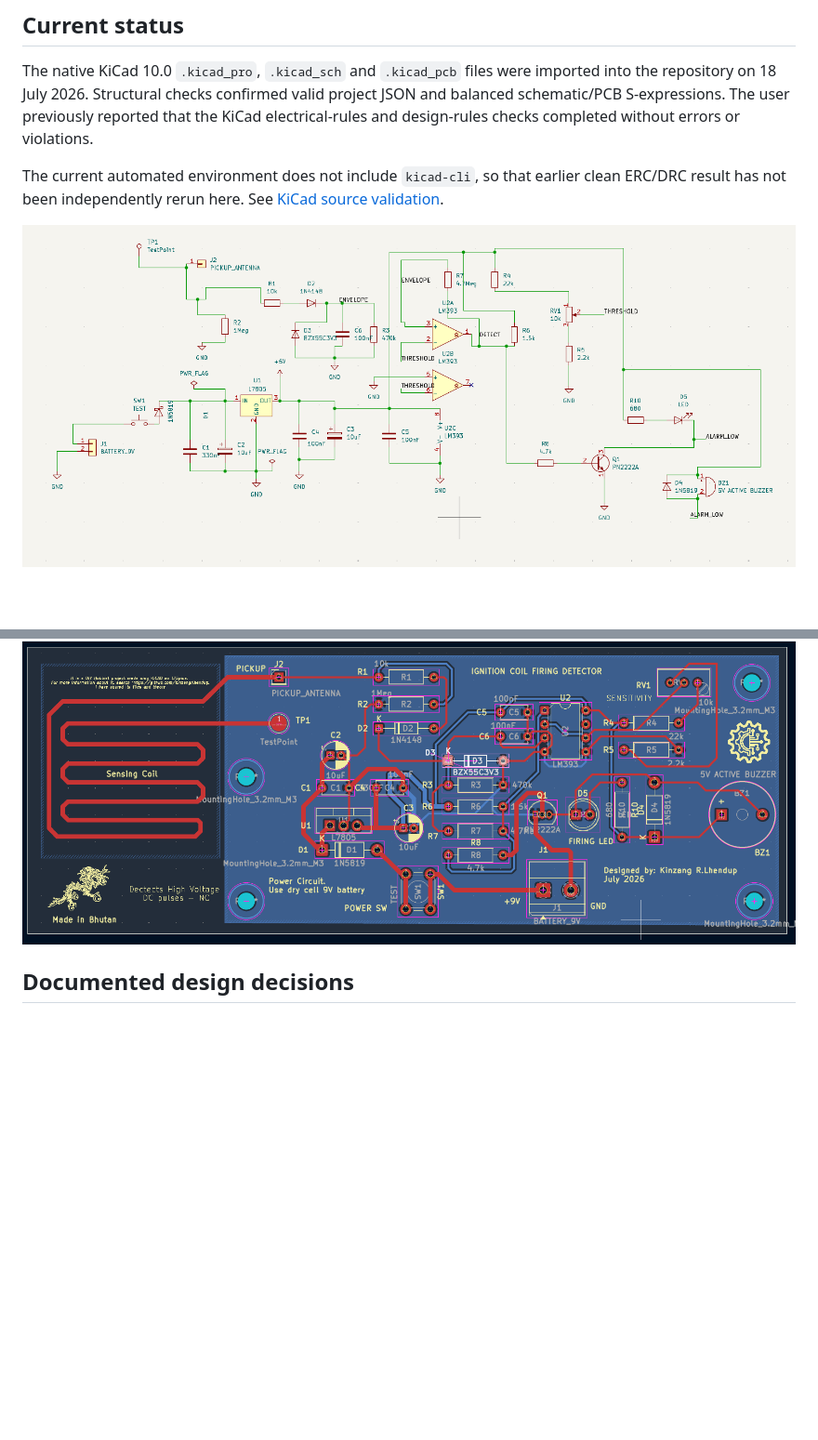
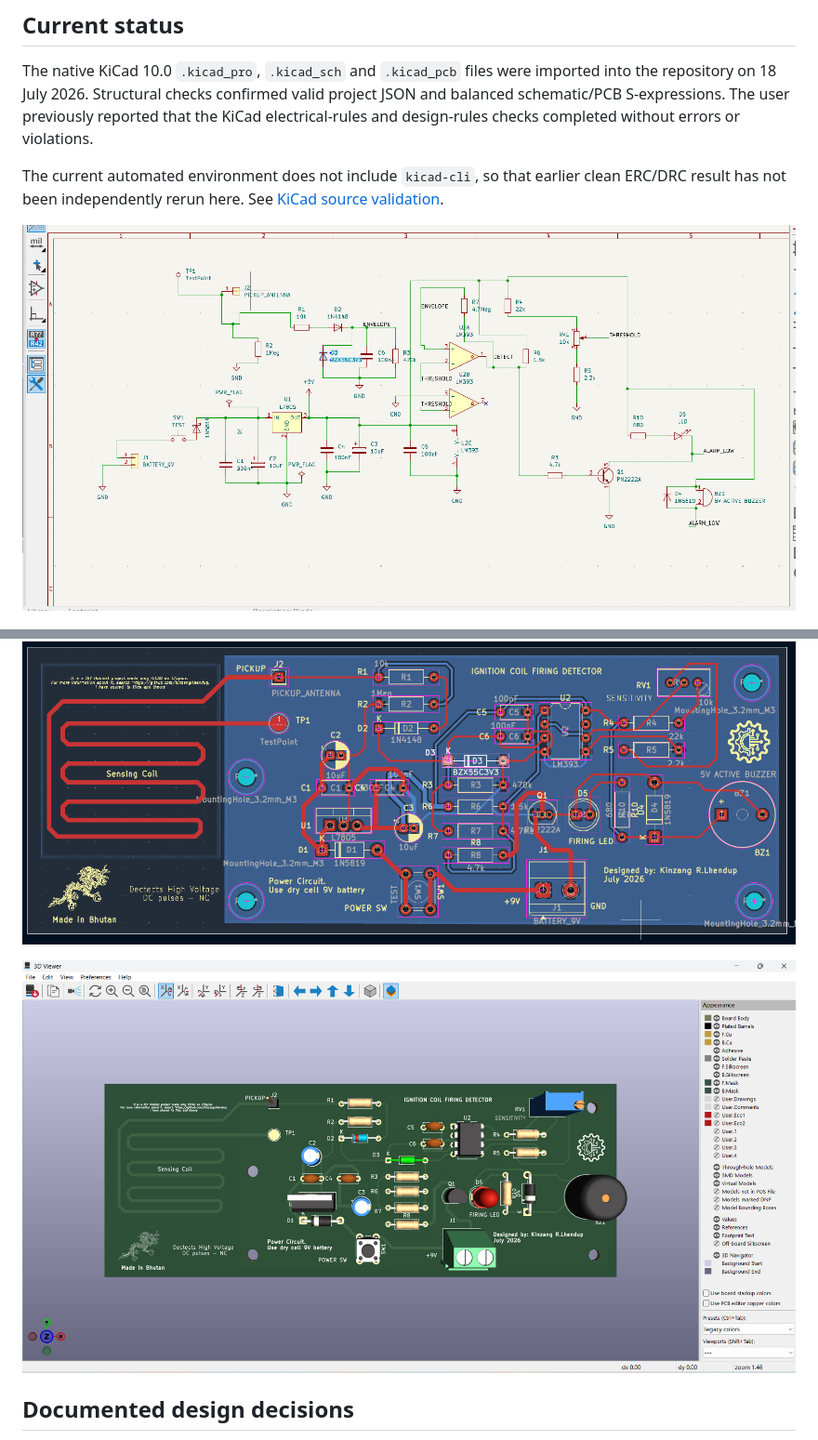
Before and after one commit to kinzangrlhendup/non-contact-ignition-coil-detector-hobby-project, a Markdown page: docs/pcb-design.md, 2 parts joined by grey strips. Shown at 93% size. GitHub-like rendering; pictures changed too: images/kicad-3d-board.png (added), images/kicad-schematic.png; blank space fills up the shorter version.

```diff
--- a/docs/pcb-design.md
+++ b/docs/pcb-design.md
@@ -9,6 +9,8 @@ The current automated environment does not include `kicad-cli`, so that earlier
 ![KiCad schematic](../images/kicad-schematic.png)
 
 ![PCB layout](../images/pcb-layout.png)
+
+![KiCad 3D board view](../images/kicad-3d-board.png)
 
 ## Documented design decisions
 
```
Also changed, not shown: docs/circuit-design.md (+2 -0 lines), images/ltspice-schematic.png.
